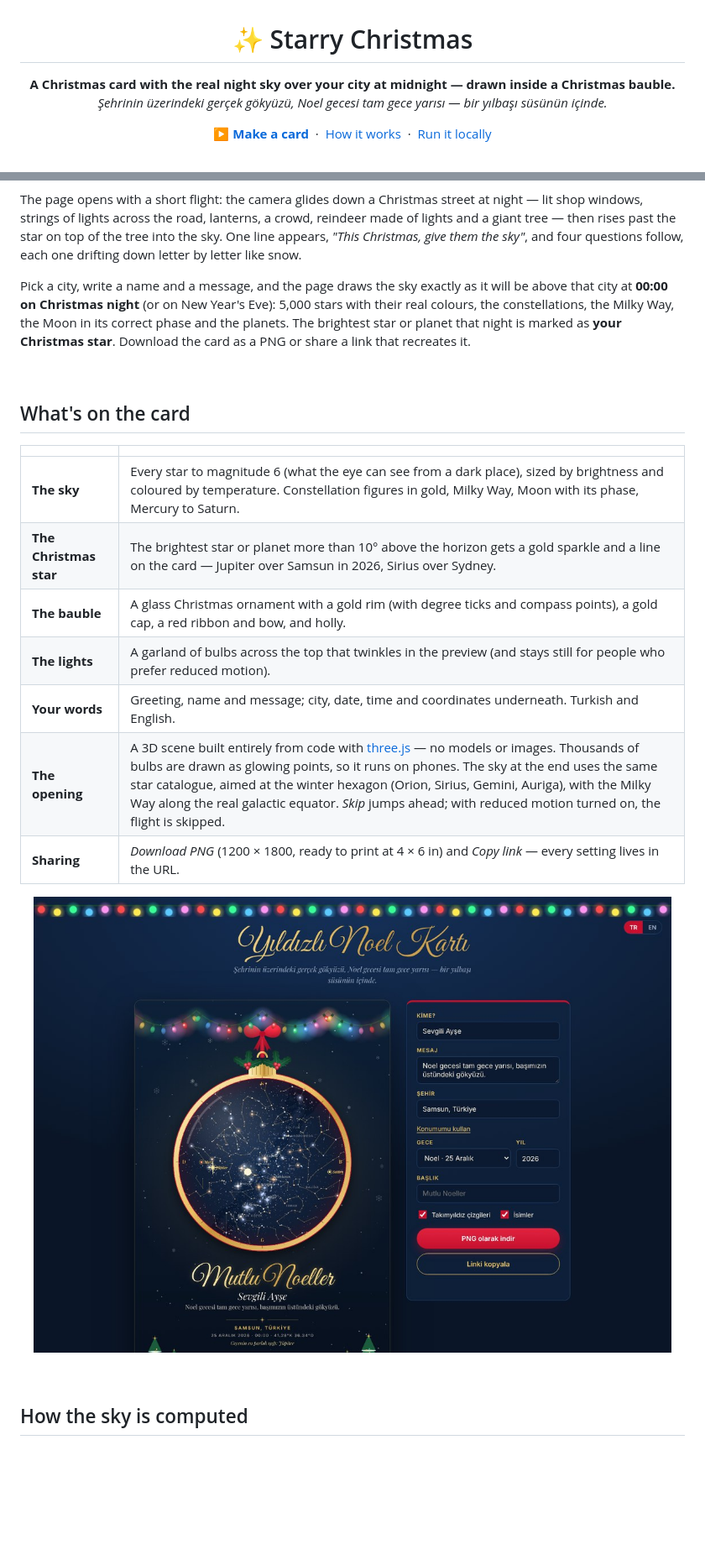
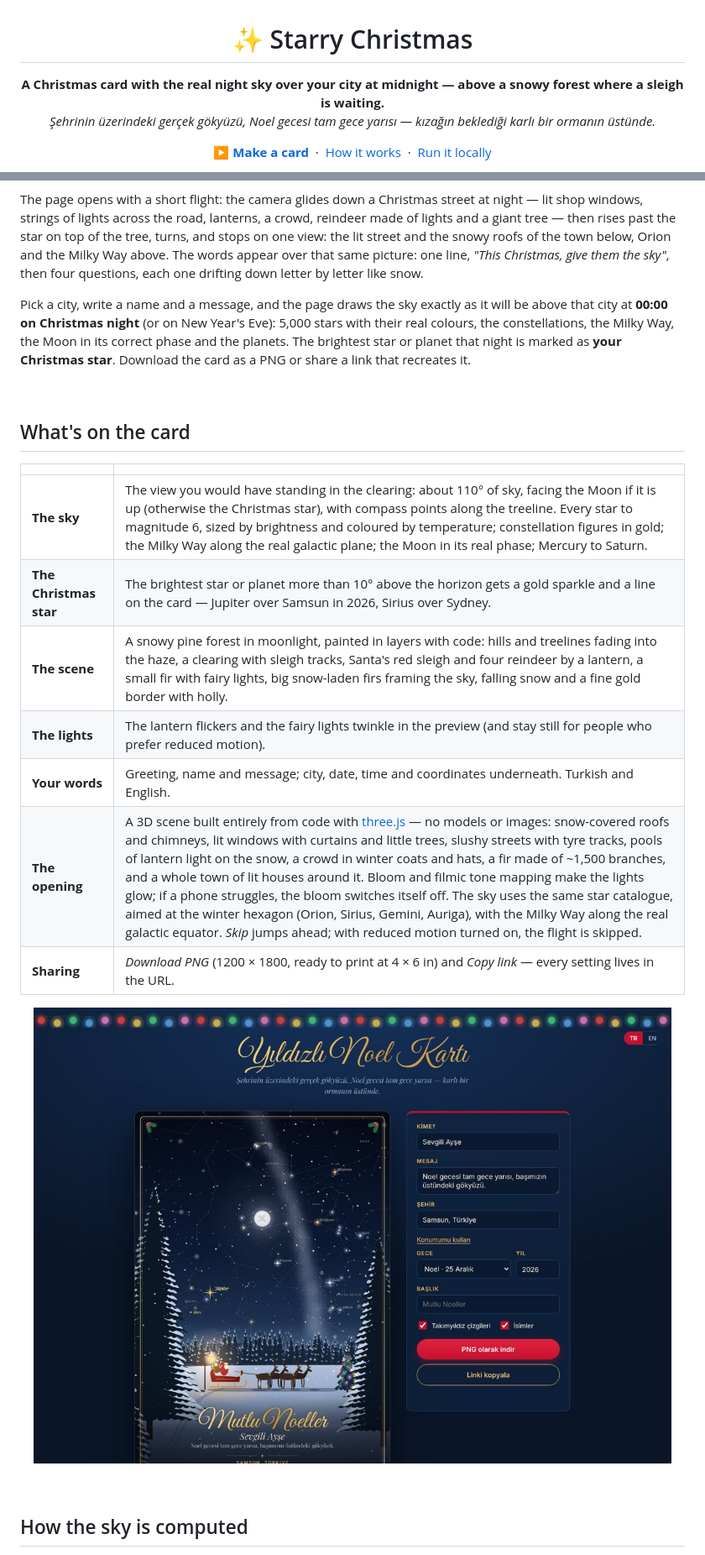
Before and after one commit to sayko89/starry-christmas, a Markdown page: README.md, 2 parts joined by grey strips. Shown at 84% size. Rendered like a GitHub page; pictures changed too: assets/screenshot.jpg; blank space fills up the shorter version.

```diff
--- a/README.md
+++ b/README.md
@@ -1,8 +1,8 @@
 <h1 align="center">✨ Starry Christmas</h1>
 
 <p align="center">
-  <b>A Christmas card with the real night sky over your city at midnight — drawn inside a Christmas bauble.</b><br>
-  <i>Şehrinin üzerindeki gerçek gökyüzü, Noel gecesi tam gece yarısı — bir yılbaşı süsünün içinde.</i>
+  <b>A Christmas card with the real night sky over your city at midnight — above a snowy forest where a sleigh is waiting.</b><br>
+  <i>Şehrinin üzerindeki gerçek gökyüzü, Noel gecesi tam gece yarısı — kızağın beklediği karlı bir ormanın üstünde.</i>
 </p>
 
 <p align="center">
@@ -23,8 +23,10 @@
 
 The page opens with a short flight: the camera glides down a Christmas street at night — lit shop
 windows, strings of lights across the road, lanterns, a crowd, reindeer made of lights and a giant
-tree — then rises past the star on top of the tree into the sky. One line appears, *"This Christmas,
-give them the sky"*, and four questions follow, each one drifting down letter by letter like snow.
+tree — then rises past the star on top of the tree, turns, and stops on one view: the lit street and
+the snowy roofs of the town below, Orion and the Milky Way above. The words appear over that same
+picture: one line, *"This Christmas, give them the sky"*, then four questions, each one drifting down
+letter by letter like snow.
 
 Pick a city, write a name and a message, and the page draws the sky exactly as it will be above that
 city at **00:00 on Christmas night** (or on New Year's Eve): 5,000 stars with their real colours, the
@@ -38,12 +40,12 @@ that recreates it.
 
 | | |
 |---|---|
-| **The sky** | Every star to magnitude 6 (what the eye can see from a dark place), sized by brightness and coloured by temperature. Constellation figures in gold, Milky Way, Moon with its phase, Mercury to Saturn. |
+| **The sky** | The view you would have standing in the clearing: about 110° of sky, facing the Moon if it is up (otherwise the Christmas star), with compass points along the treeline. Every star to magnitude 6, sized by brightness and coloured by temperature; constellation figures in gold; the Milky Way along the real galactic plane; the Moon in its real phase; Mercury to Saturn. |
 | **The Christmas star** | The brightest star or planet more than 10° above the horizon gets a gold sparkle and a line on the card — Jupiter over Samsun in 2026, Sirius over Sydney. |
-| **The bauble** | A glass Christmas ornament with a gold rim (with degree ticks and compass points), a gold cap, a red ribbon and bow, and holly. |
-| **The lights** | A garland of bulbs across the top that twinkles in the preview (and stays still for people who prefer reduced motion). |
+| **The scene** | A snowy pine forest in moonlight, painted in layers with code: hills and treelines fading into the haze, a clearing with sleigh tracks, Santa's red sleigh and four reindeer by a lantern, a small fir with fairy lights, big snow-laden firs framing the sky, falling snow and a fine gold border with holly. |
+| **The lights** | The lantern flickers and the fairy lights twinkle in the preview (and stay still for people who prefer reduced motion). |
 | **Your words** | Greeting, name and message; city, date, time and coordinates underneath. Turkish and English. |
-| **The opening** | A 3D scene built entirely from code with [three.js](https://threejs.org) — no models or images. Thousands of bulbs are drawn as glowing points, so it runs on phones. The sky at the end uses the same star catalogue, aimed at the winter hexagon (Orion, Sirius, Gemini, Auriga), with the Milky Way along the real galactic equator. *Skip* jumps ahead; with reduced motion turned on, the flight is skipped. |
+| **The opening** | A 3D scene built entirely from code with [three.js](https://threejs.org) — no models or images: snow-covered roofs and chimneys, lit windows with curtains and little trees, slushy streets with tyre tracks, pools of lantern light on the snow, a crowd in winter coats and hats, a fir made of ~1,500 branches, and a whole town of lit houses around it. Bloom and filmic tone mapping make the lights glow; if a phone struggles, the bloom switches itself off. The sky uses the same star catalogue, aimed at the winter hexagon (Orion, Sirius, Gemini, Auriga), with the Milky Way along the real galactic equator. *Skip* jumps ahead; with reduced motion turned on, the flight is skipped. |
 | **Sharing** | *Download PNG* (1200 × 1800, ready to print at 4 × 6 in) and *Copy link* — every setting lives in the URL. |
 
 <p align="center">
```
Also changed, not shown: other parts of README.md (+10 -9 lines), THIRD_PARTY.md (+4 -3 lines), assets/card-samsun.jpg, assets/card-sydney.jpg, assets/intro.jpg, 10 other files.
